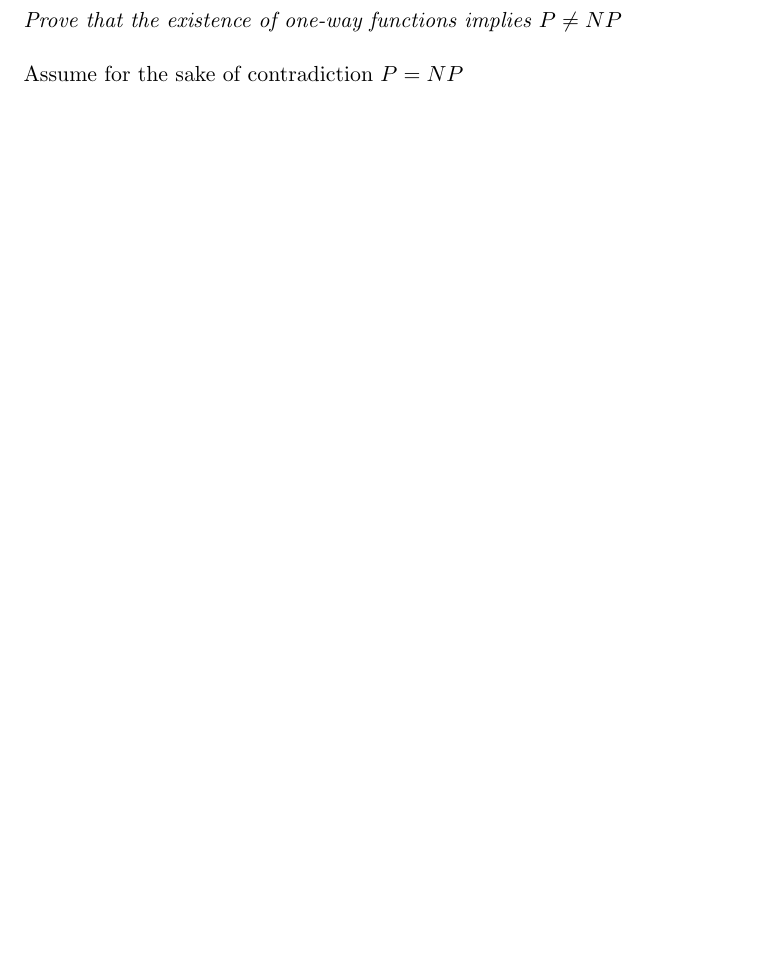
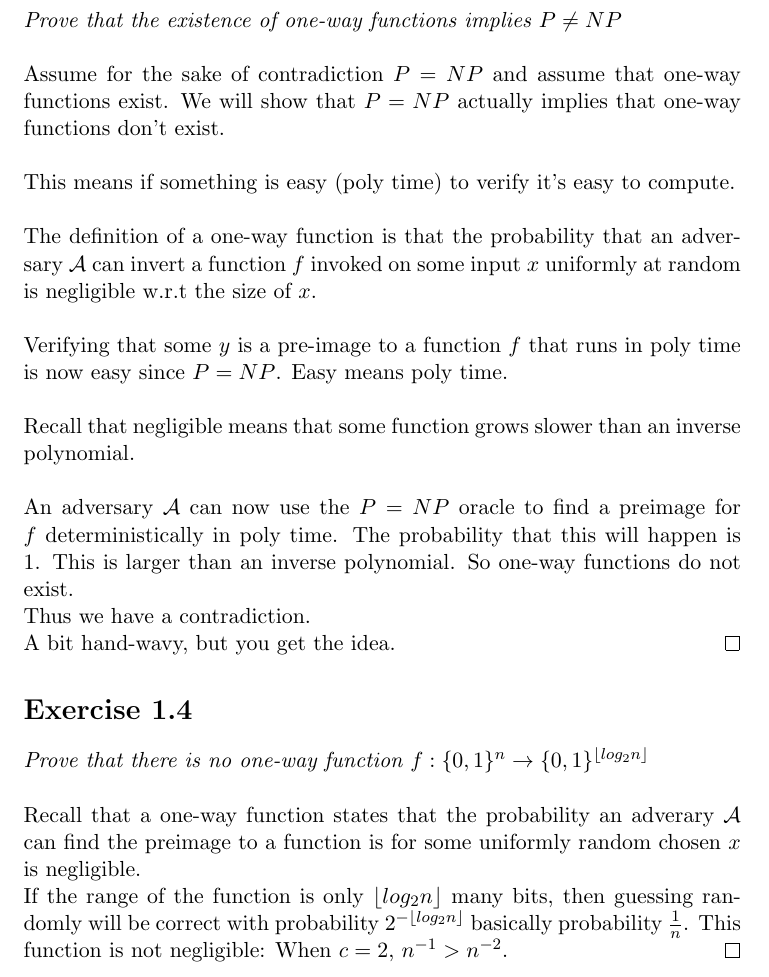
Before and after one commit to bkase/cyptography-study, a LaTeX document (ex1.tex): part of page 3 of 3, cut so that both start at the same text, the shorter picture padded with empty space. Compiled offline with pdfLaTeX.

Commit message:
Hand-wavy proofs for two more problems

```diff
--- a/ex1.tex
+++ b/ex1.tex
@@ -1,5 +1,6 @@
 \documentclass[11pt]{article}
 \usepackage{enumerate}
+\usepackage{mathrsfs}
 \usepackage{amsmath, amsfonts, amsthm, amssymb}
 \setlength{\parindent}{0pt}
 
@@ -86,7 +87,29 @@ $$ \qed
 
 \textit{Prove that the existence of one-way functions implies $P \neq NP$} \\
 
-Assume for the sake of contradiction $P = NP$
+Assume for the sake of contradiction $P = NP$ and assume that one-way functions exist. We will show that $P = NP$ actually implies that one-way functions don't exist. \\
+
+This means if something is easy (poly time) to verify it's easy to compute. \\
+
+The definition of a one-way function is that the probability that an adversary $\mathcal{A}$ can invert a function $f$ invoked on some input $x$ uniformly at random is negligible w.r.t the size of $x$. \\
+
+Verifying that some $y$ is a pre-image to a function $f$ that runs in poly time is now easy since $P = NP$. Easy means poly time. \\
+
+Recall that negligible means that some function grows slower than an inverse polynomial. \\
+
+An adversary $\mathcal{A}$ can now use the $P = NP$ oracle to find a preimage for $f$ deterministically in poly time. The probability that this will happen is 1. This is larger than an inverse polynomial. So one-way functions do not exist.
+
+Thus we have a contradiction.
+
+A bit hand-wavy, but you get the idea. \qed
+
+\section*{Exercise 1.4}
+
+\textit{Prove that there is no one-way function $f : \{0,1\}^n \rightarrow \{0,1\}^{\lfloor log_2n \rfloor}$} \\
+
+Recall that a one-way function states that the probability an adverary $\mathcal{A}$ can find the preimage to a function is for some uniformly random chosen $x$ is negligible.
+
+If the range of the function is only $\lfloor log_2n \rfloor$ many bits, then guessing randomly will be correct with probability $2^{-\lfloor log_2n \rfloor}$ basically probability $\frac{1}{n}$. This function is not negligible: When $c = 2$, $n^{-1} > n^{-2}$. \qed
 
 
 \end{document}
```
